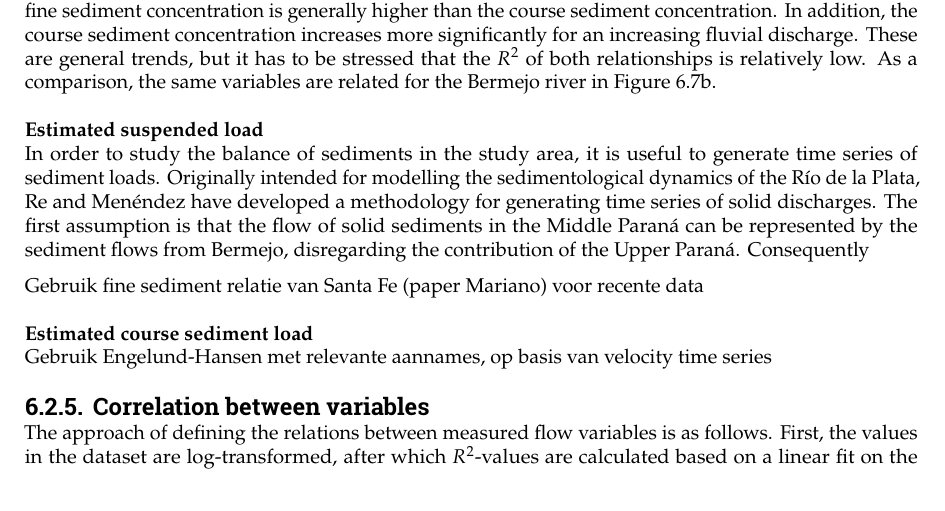
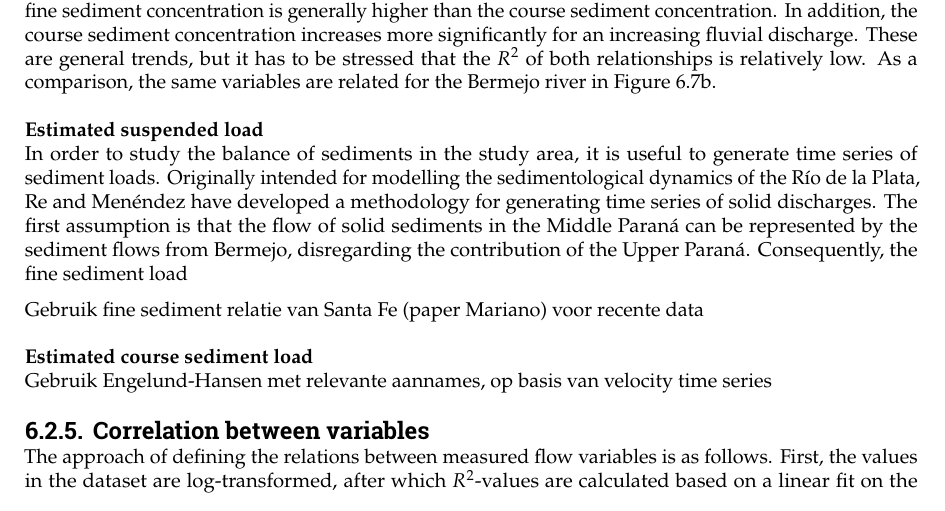
Before and after one commit to Njeapp2/bibtex, a LaTeX thesis (report.tex, which reads mainmatter/6-Hydroanalysis.tex): part of page 63 of 114, cut so that both start at the same text. Compiled offline with pdfLaTeX.

Commit message:
Update on Overleaf.

```diff
--- a/mainmatter/6-Hydroanalysis.tex
+++ b/mainmatter/6-Hydroanalysis.tex
@@ -311,7 +311,7 @@ When extending the analysis to the sediment concentrations, the same trend occur
 
 
 \subsubsection{Estimated suspended load}
-In order to study the balance of sediments in the study area, it is useful to generate time series of sediment loads. Originally intended for modelling the sedimentological dynamics of the Río de la Plata, \citeauthor{reMETODOLOGIAPARAGENERACION2009} have developed a methodology for generating time series of solid discharges. The first assumption is that the flow of solid sediments in the Middle Paraná can be represented by the sediment flows from Bermejo, disregarding the contribution of the Upper Paraná. Consequently
+In order to study the balance of sediments in the study area, it is useful to generate time series of sediment loads. Originally intended for modelling the sedimentological dynamics of the Río de la Plata, \citeauthor{reMETODOLOGIAPARAGENERACION2009} have developed a methodology for generating time series of solid discharges. The first assumption is that the flow of solid sediments in the Middle Paraná can be represented by the sediment flows from Bermejo, disregarding the contribution of the Upper Paraná. Consequently, the fine sediment load
 
 
 Gebruik fine sediment relatie van Santa Fe (paper Mariano) voor recente data
```
